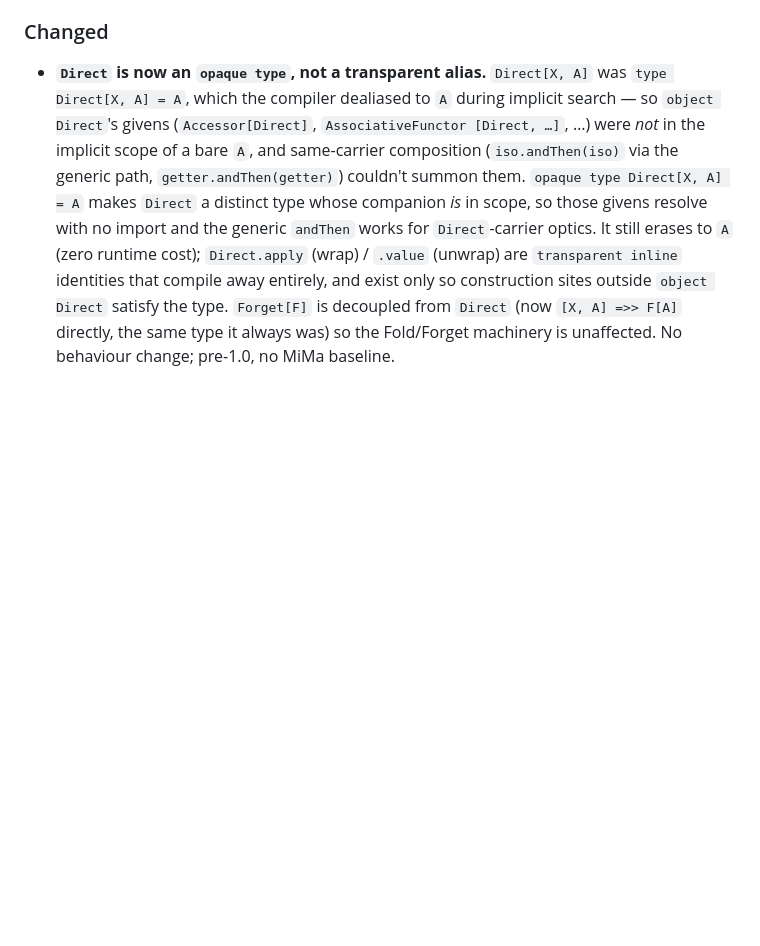
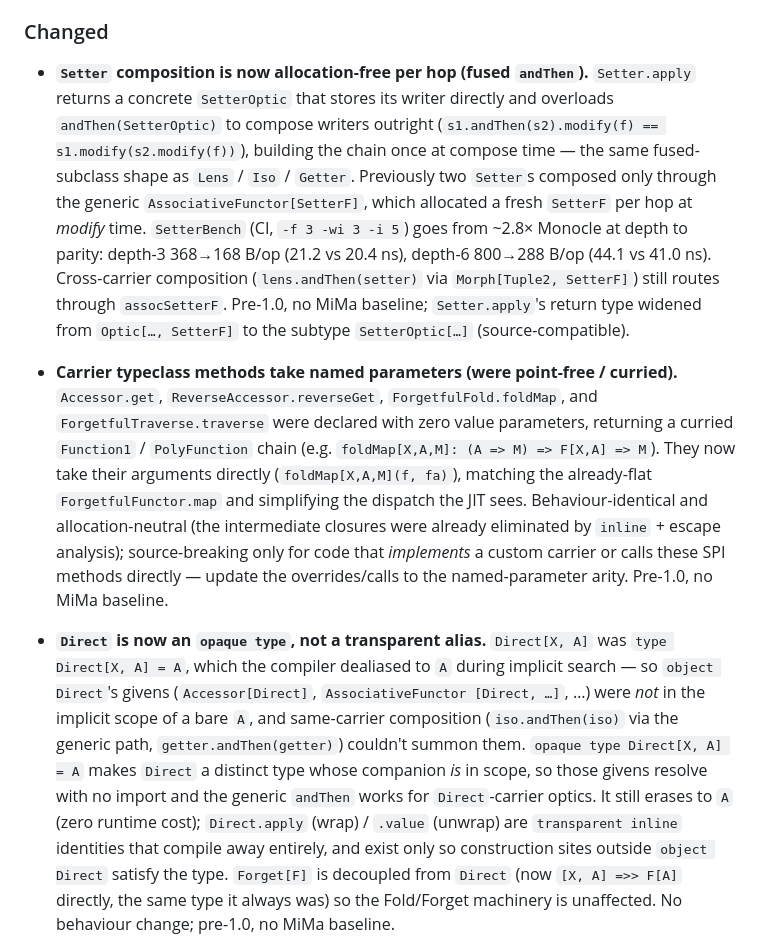
Before and after one commit to Constructive-Programming/eo, a Markdown page: CHANGELOG.md, the part around the change. Rendered like a GitHub page; blank space fills up the shorter version.

```diff
--- a/CHANGELOG.md
+++ b/CHANGELOG.md
@@ -61,6 +61,32 @@ and this project adheres to [Semantic Versioning](https://semver.org/spec/v2.0.0
   union fields are leftover skeleton in this version).
 
 ### Changed
+
+- **`Setter` composition is now allocation-free per hop (fused `andThen`).**
+  `Setter.apply` returns a concrete `SetterOptic` that stores its writer directly
+  and overloads `andThen(SetterOptic)` to compose writers outright
+  (`s1.andThen(s2).modify(f) == s1.modify(s2.modify(f))`), building the chain once
+  at compose time — the same fused-subclass shape as `Lens` / `Iso` / `Getter`.
+  Previously two `Setter`s composed only through the generic
+  `AssociativeFunctor[SetterF]`, which allocated a fresh `SetterF` per hop at
+  *modify* time. `SetterBench` (CI, `-f 3 -wi 3 -i 5`) goes from ~2.8× Monocle at
+  depth to parity: depth-3 368→168 B/op (21.2 vs 20.4 ns), depth-6 800→288 B/op
+  (44.1 vs 41.0 ns). Cross-carrier composition (`lens.andThen(setter)` via
+  `Morph[Tuple2, SetterF]`) still routes through `assocSetterF`. Pre-1.0, no MiMa
+  baseline; `Setter.apply`'s return type widened from `Optic[…, SetterF]` to the
+  subtype `SetterOptic[…]` (source-compatible).
+
+- **Carrier typeclass methods take named parameters (were point-free / curried).**
+  `Accessor.get`, `ReverseAccessor.reverseGet`, `ForgetfulFold.foldMap`, and
+  `ForgetfulTraverse.traverse` were declared with zero value parameters, returning
+  a curried `Function1` / `PolyFunction` chain (e.g. `foldMap[X,A,M]: (A => M) =>
+  F[X,A] => M`). They now take their arguments directly (`foldMap[X,A,M](f, fa)`),
+  matching the already-flat `ForgetfulFunctor.map` and simplifying the dispatch
+  the JIT sees. Behaviour-identical and allocation-neutral (the intermediate
+  closures were already eliminated by `inline` + escape analysis); source-breaking
+  only for code that *implements* a custom carrier or calls these SPI methods
+  directly — update the overrides/calls to the named-parameter arity. Pre-1.0, no
+  MiMa baseline.
 
 - **`Direct` is now an `opaque type`, not a transparent alias.** `Direct[X, A]`
   was `type Direct[X, A] = A`, which the compiler dealiased to `A` during implicit
```
Also changed, not shown: site/docs/benchmarks.md (+15 -10 lines).
